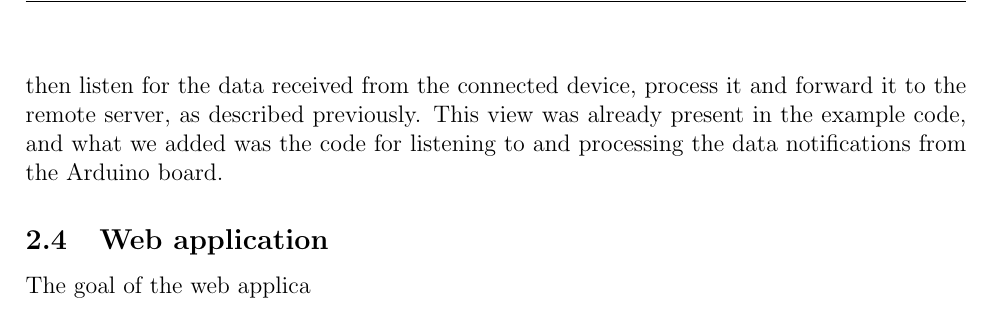
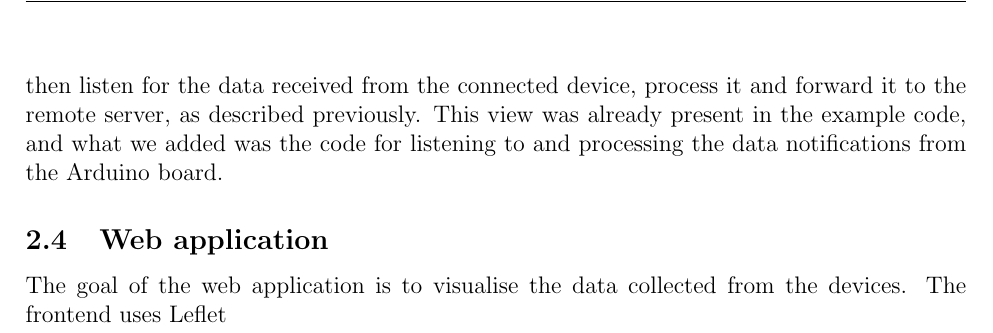
Before and after one commit to taier1/cyber-physical-project, a LaTeX document (report/report.tex): part of page 8 of 9, cut so that both start at the same text. Compiled offline with pdfLaTeX.

Commit message:
Add text

```diff
--- a/report/report.tex
+++ b/report/report.tex
@@ -227,7 +227,7 @@ The broken GPS sensor implied the need to find new ways to get the position of t
   This view was already present in the example code, and what we added was the code for listening to and processing the data notifications from the Arduino board.
 
   \subsection{Web application}
-  The goal of the web applica
+  The goal of the web application is to visualise the data collected from the devices. The frontend uses Leflet
   \newpage
   \section{Conclusions}
   The idea of using public bikes services to collect pollution data has been proven to be useful, especially since this service is widely used in cities. The device responsible for collecting data can be easily extended by using other sensors in addition to the ones that have been selected for this project, also providing different types of information from the current ones. Regarding the visualisation, it can provide detailed information about the quality of the air, giving insights about the areas that are more polluted. Regarding future work, sensors still have a significant impact on battery consumption, creating the need for improving the sampling of the data to save energy.  Right now, due to the missing GPS sensor, the tool is user-dependent. This can lead to problems since to collect data; users will need to download an application. This can be resolved by inserting the GPS in the device and by implementing the approach explained in Section 1.1.
```
Also changed, not shown: 1 other file.
